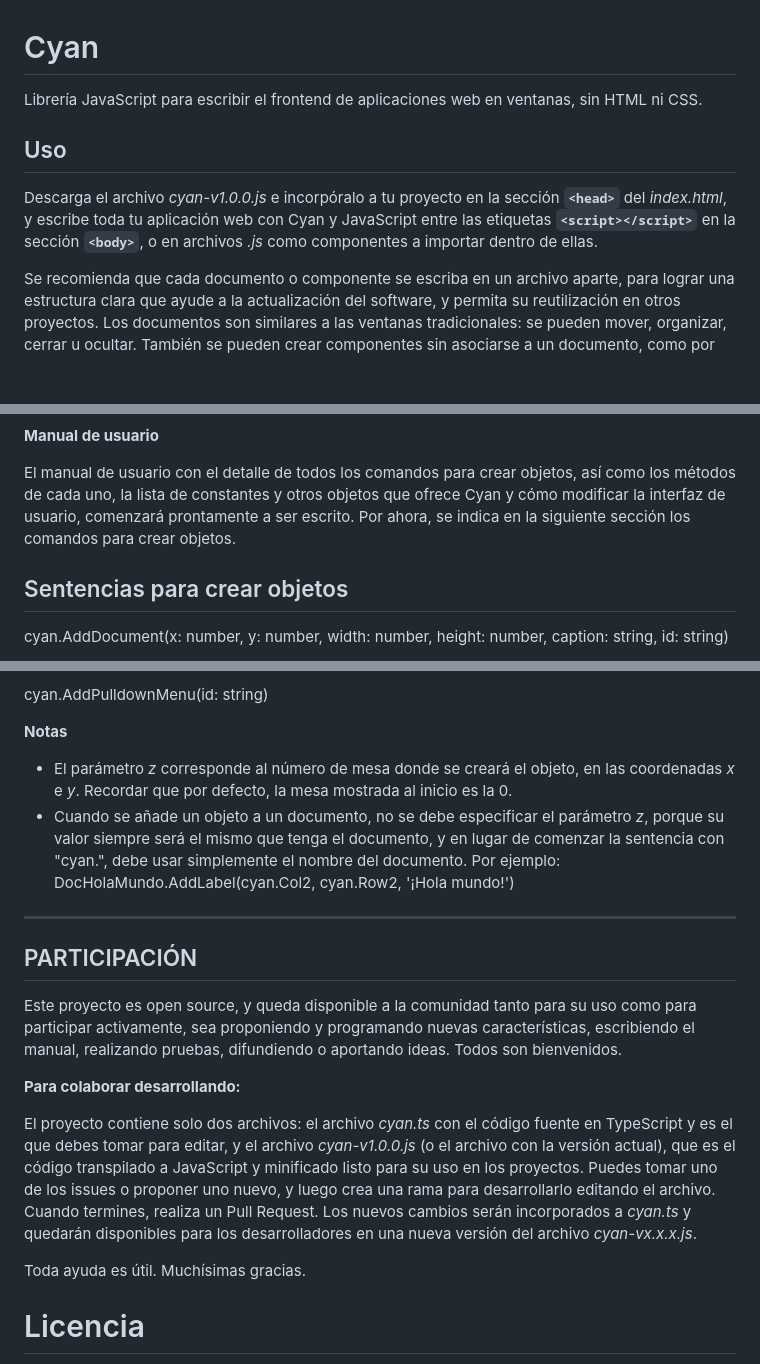
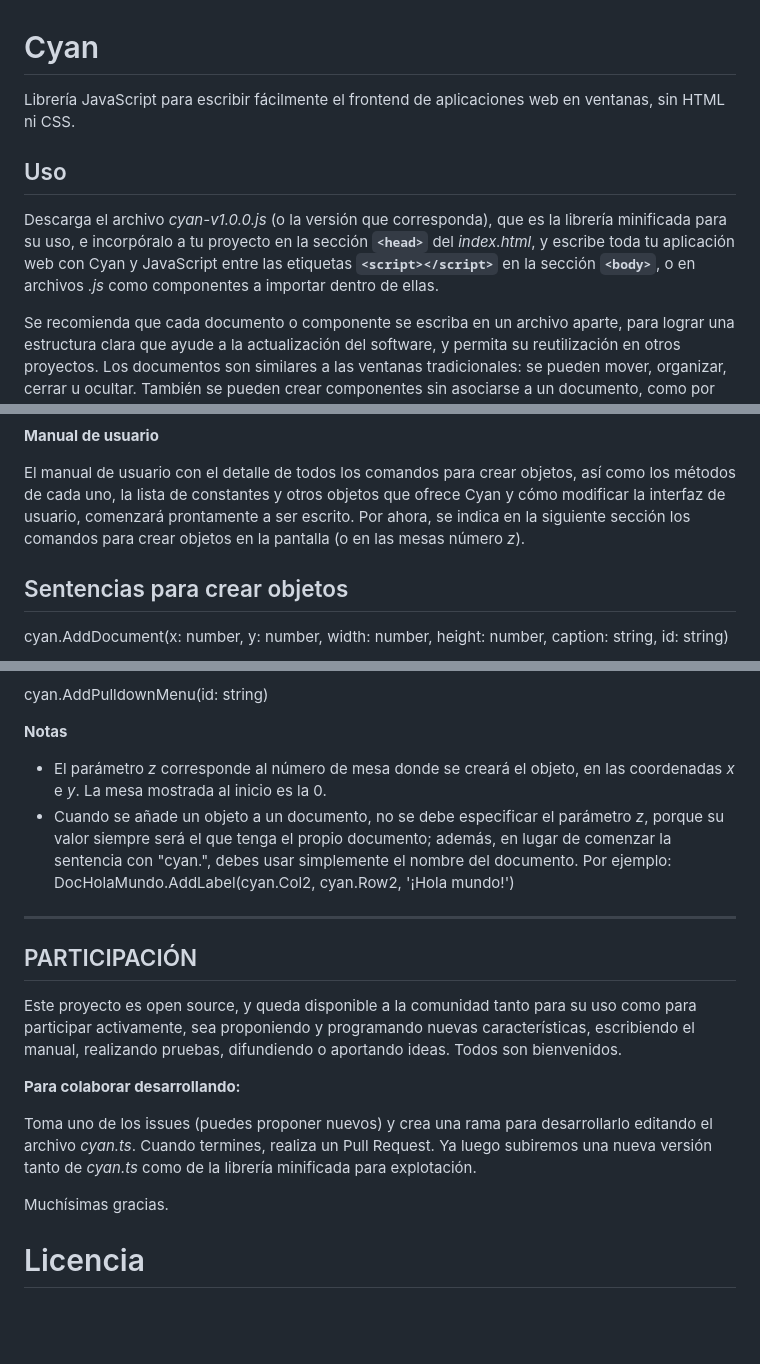
Before and after one commit to pensadornatural/cyan, a Markdown page: README.md, 3 parts joined by grey strips. Rendered like a GitHub page; blank space fills up the shorter version.

```diff
--- a/README.md
+++ b/README.md
@@ -1,9 +1,9 @@
 # Cyan
-Librería JavaScript para escribir el frontend de aplicaciones web en ventanas, sin HTML ni CSS.
+Librería JavaScript para escribir fácilmente el frontend de aplicaciones web en ventanas, sin HTML ni CSS.
 
 ## Uso
 
-Descarga el archivo *cyan-v1.0.0.js* e incorpóralo a tu proyecto en la sección **`<head>`** del *index.html*, y escribe toda tu aplicación web con Cyan y JavaScript entre las etiquetas **`<script></script>`** en la sección **`<body>`**, o en archivos *.js* como componentes a importar dentro de ellas.
+Descarga el archivo *cyan-v1.0.0.js* (o la versión que corresponda), que es la librería minificada para su uso, e incorpóralo a tu proyecto en la sección **`<head>`** del *index.html*, y escribe toda tu aplicación web con Cyan y JavaScript entre las etiquetas **`<script></script>`** en la sección **`<body>`**, o en archivos *.js* como componentes a importar dentro de ellas.
 
 Se recomienda que cada documento o componente se escriba en un archivo aparte, para lograr una estructura clara que ayude a la actualización del software, y permita su reutilización en otros proyectos. Los documentos son similares a las ventanas tradicionales: se pueden mover, organizar, cerrar u ocultar. También se pueden crear componentes sin asociarse a un documento, como por ejemplo, una barra de menús.
 
@@ -66,7 +66,7 @@ function ComponentDocHolaMundo_OnLoaded() {
 **Manual de usuario**
 
 El manual de usuario con el detalle de todos los comandos para crear objetos, así como los métodos de cada uno, la lista de constantes y otros objetos que ofrece Cyan y cómo modificar la interfaz de usuario, comenzará prontamente a ser escrito.
-Por ahora, se indica en la siguiente sección los comandos para crear objetos.
+Por ahora, se indica en la siguiente sección los comandos para crear objetos en la pantalla (o en las mesas número *z*).
 
 ## Sentencias para crear objetos
 
@@ -110,8 +110,8 @@ cyan.AddPulldownMenu(id: string)
 
 **Notas**
 
-- El parámetro *z* corresponde al número de mesa donde se creará el objeto, en las coordenadas *x* e *y*. Recordar que por defecto, la mesa mostrada al inicio es la 0.
-- Cuando se añade un objeto a un documento, no se debe especificar el parámetro *z*, porque su valor siempre será el mismo que tenga el documento, y en lugar de comenzar la sentencia con "cyan.", debe usar simplemente el nombre del documento. Por ejemplo: DocHolaMundo.AddLabel(cyan.Col2, cyan.Row2, '¡Hola mundo!')
+- El parámetro *z* corresponde al número de mesa donde se creará el objeto, en las coordenadas *x* e *y*. La mesa mostrada al inicio es la 0.
+- Cuando se añade un objeto a un documento, no se debe especificar el parámetro *z*, porque su valor siempre será el que tenga el propio documento; además, en lugar de comenzar la sentencia con "cyan.", debes usar simplemente el nombre del documento. Por ejemplo: DocHolaMundo.AddLabel(cyan.Col2, cyan.Row2, '¡Hola mundo!')
 
 ---
 
@@ -121,9 +121,9 @@ Este proyecto es open source, y queda disponible a la comunidad tanto para su us
 
 **Para colaborar desarrollando:**
 
-El proyecto contiene solo dos archivos: el archivo *cyan.ts* con el código fuente en TypeScript y es el que debes tomar para editar, y el archivo *cyan-v1.0.0.js* (o el archivo con la versión actual), que es el código transpilado a JavaScript y minificado listo para su uso en los proyectos. Puedes tomar uno de los issues o proponer uno nuevo, y luego crea una rama para desarrollarlo editando el archivo. Cuando termines, realiza un Pull Request. Los nuevos cambios serán incorporados a *cyan.ts* y quedarán disponibles para los desarrolladores en una nueva versión del archivo *cyan-vx.x.x.js*.
+Toma uno de los issues (puedes proponer nuevos) y crea una rama para desarrollarlo editando el archivo *cyan.ts*. Cuando termines, realiza un Pull Request. Ya luego subiremos una nueva versión tanto de *cyan.ts* como de la librería minificada para explotación.
 
-Toda ayuda es útil. Muchísimas gracias.
+Muchísimas gracias.
 
 # Licencia
 
```
